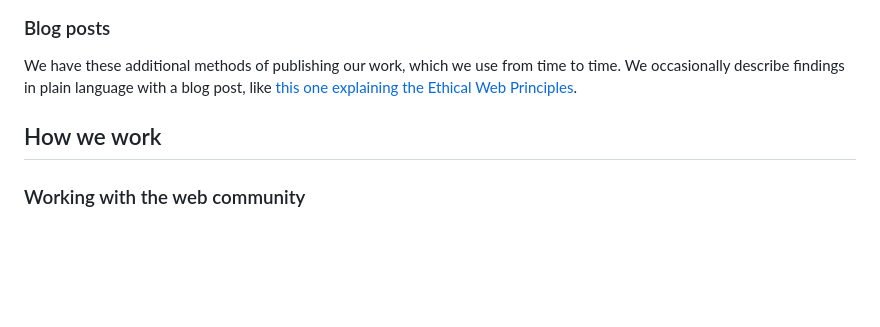
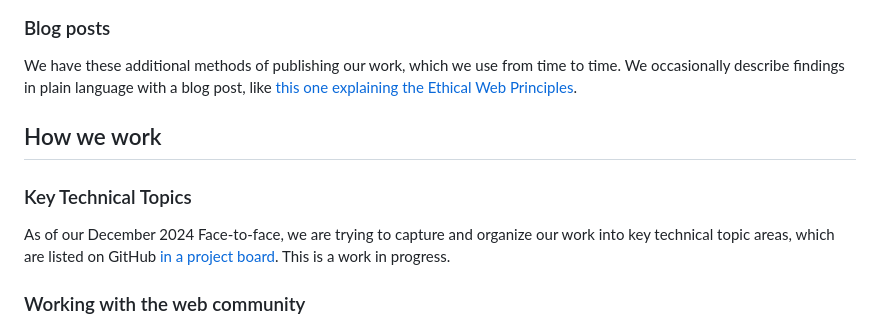
Before and after one commit to w3ctag/process, a Markdown page: guide-for-tag-members.md, the part around the change. Drawn GitHub-style; blank space fills up the shorter version.

```diff
--- a/guide-for-tag-members.md
+++ b/guide-for-tag-members.md
@@ -74,6 +74,10 @@ We occasionally describe findings in plain language with a blog post, like [this
 
 ## How we work
 
+### Key Technical Topics
+
+As of our December 2024 Face-to-face, we are trying to capture and organize our work into key technical topic areas, which are listed on GitHub [in a project board](https://github.com/orgs/w3ctag/projects/5). This is a work in progress.
+
 ### Working with the web community
 
 Most of our interaction with the web community happens on Github, either in our repos or in the repos of features we are helping.
```
